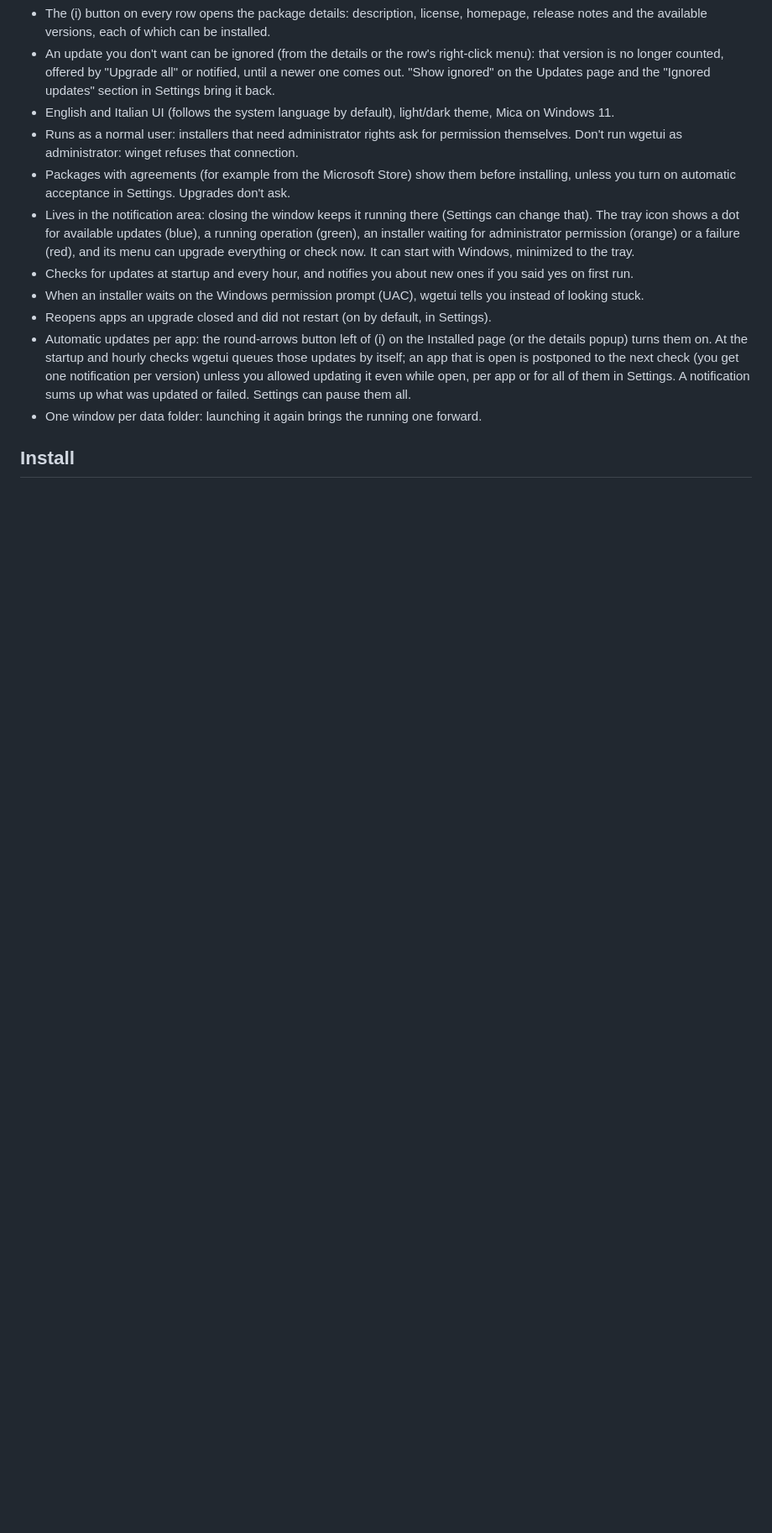
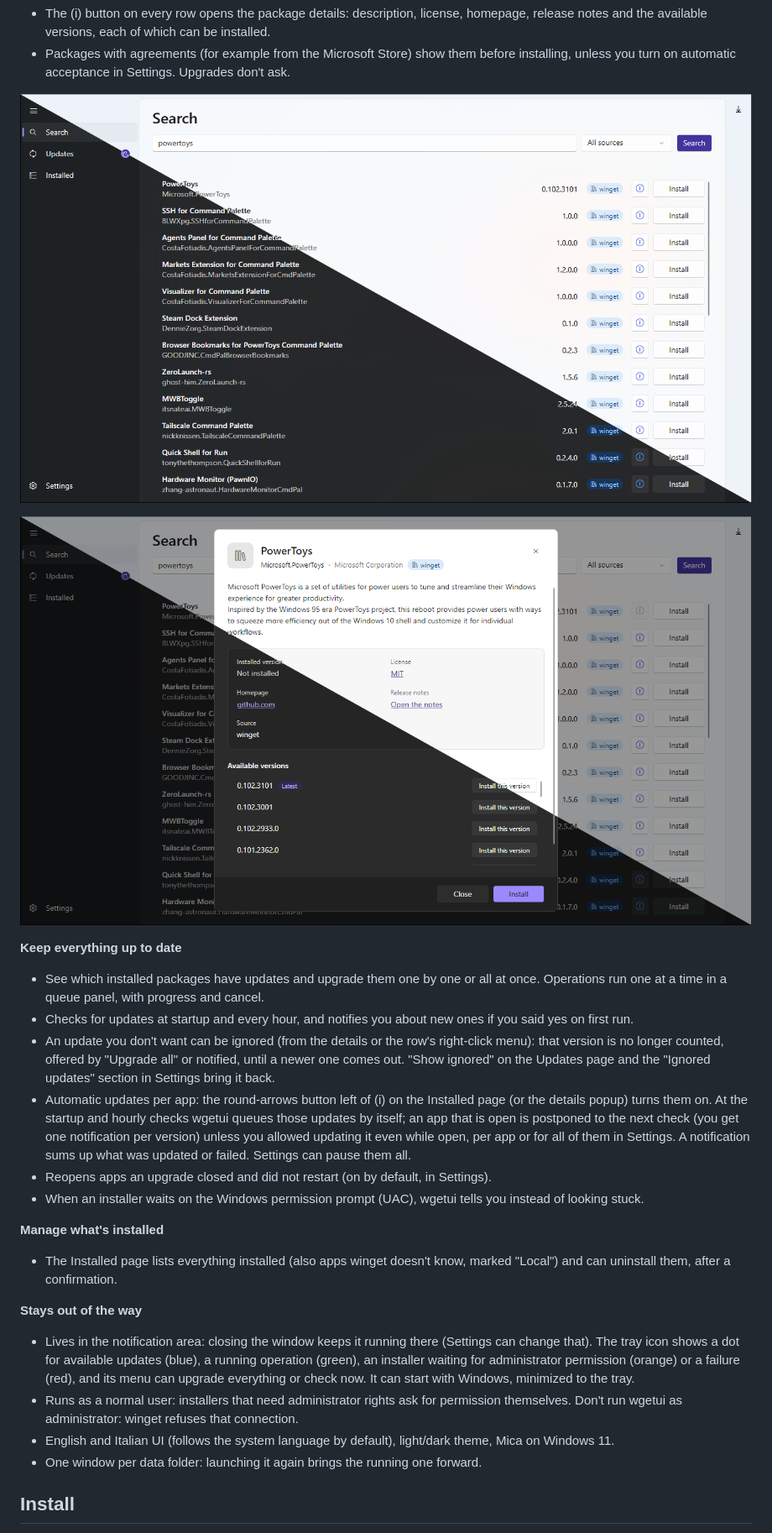
Before and after one commit to jacopofilonzi/wgetui, a Markdown page: README.md, the part around one of its changes. Shown at 84% size. Rendered like a GitHub page; pictures changed too: docs/screenshots/details.png (added), docs/screenshots/search.png (added); blank space fills up the shorter version.

Commit message:
docs: README with screenshots, badges and grouped features

```diff
--- a/README.md
+++ b/README.md
@@ -12,25 +20,42 @@ It talks to winget through its COM API (no console parsing) and is built so othe
 - The (i) button on every row opens the package details: description, license, homepage, release notes and the
   available versions, each of which can be installed.
+- Packages with agreements (for example from the Microsoft Store) show them before installing, unless you turn
+  on automatic acceptance in Settings. Upgrades don't ask.
+
+![Search results](docs/screenshots/search.png)
+
+![Package details](docs/screenshots/details.png)
+
+**Keep everything up to date**
+
+- See which installed packages have updates and upgrade them one by one or all at once. Operations run one at a
+  time in a queue panel, with progress and cancel.
+- Checks for updates at startup and every hour, and notifies you about new ones if you said yes on first run.
 - An update you don't want can be ignored (from the details or the row's right-click menu): that version is no
   longer counted, offered by "Upgrade all" or notified, until a newer one comes out. "Show ignored" on the
   Updates page and the "Ignored updates" section in Settings bring it back.
-- English and Italian UI (follows the system language by default), light/dark theme, Mica on Windows 11.
-- Runs as a normal user: installers that need administrator rights ask for permission themselves.
-  Don't run wgetui as administrator: winget refuses that connection.
-- Packages with agreements (for example from the Microsoft Store) show them before installing, unless you turn
-  on automatic acceptance in Settings. Upgrades don't ask.
-- Lives in the notification area: closing the window keeps it running there (Settings can change that). The tray
-  icon shows a dot for available updates (blue), a running operation (green), an installer waiting for
-  administrator permission (orange) or a failure (red), and its menu can upgrade everything or check now. It can
-  start with Windows, minimized to the tray.
-- Checks for updates at startup and every hour, and notifies you about new ones if you said yes on first run.
-- When an installer waits on the Windows permission prompt (UAC), wgetui tells you instead of looking stuck.
-- Reopens apps an upgrade closed and did not restart (on by default, in Settings).
 - Automatic updates per app: the round-arrows button left of (i) on the Installed page (or the details popup)
   turns them on. At the startup and hourly checks wgetui queues those updates by itself; an app that is open is
   postponed to the next check (you get one notification per version) unless you allowed updating it even while
   open, per app or for all of them in Settings. A notification sums up what was updated or failed. Settings can
   pause them all.
+- Reopens apps an upgrade closed and did not restart (on by default, in Settings).
+- When an installer waits on the Windows permission prompt (UAC), wgetui tells you instead of looking stuck.
+
+**Manage what's installed**
+
+- The Installed page lists everything installed (also apps winget doesn't know, marked "Local") and can
+  uninstall them, after a confirmation.
+
+**Stays out of the way**
+
+- Lives in the notification area: closing the window keeps it running there (Settings can change that). The tray
+  icon shows a dot for available updates (blue), a running operation (green), an installer waiting for
+  administrator permission (orange) or a failure (red), and its menu can upgrade everything or check now. It can
+  start with Windows, minimized to the tray.
+- Runs as a normal user: installers that need administrator rights ask for permission themselves.
+  Don't run wgetui as administrator: winget refuses that connection.
+- English and Italian UI (follows the system language by default), light/dark theme, Mica on Windows 11.
 - One window per data folder: launching it again brings the running one forward.
 
 ## Install
```
Also changed, not shown: other parts of README.md (+17 -9 lines), STRUCTURE.md (+1 -0 lines), docs/screenshots/updates.png (added).
